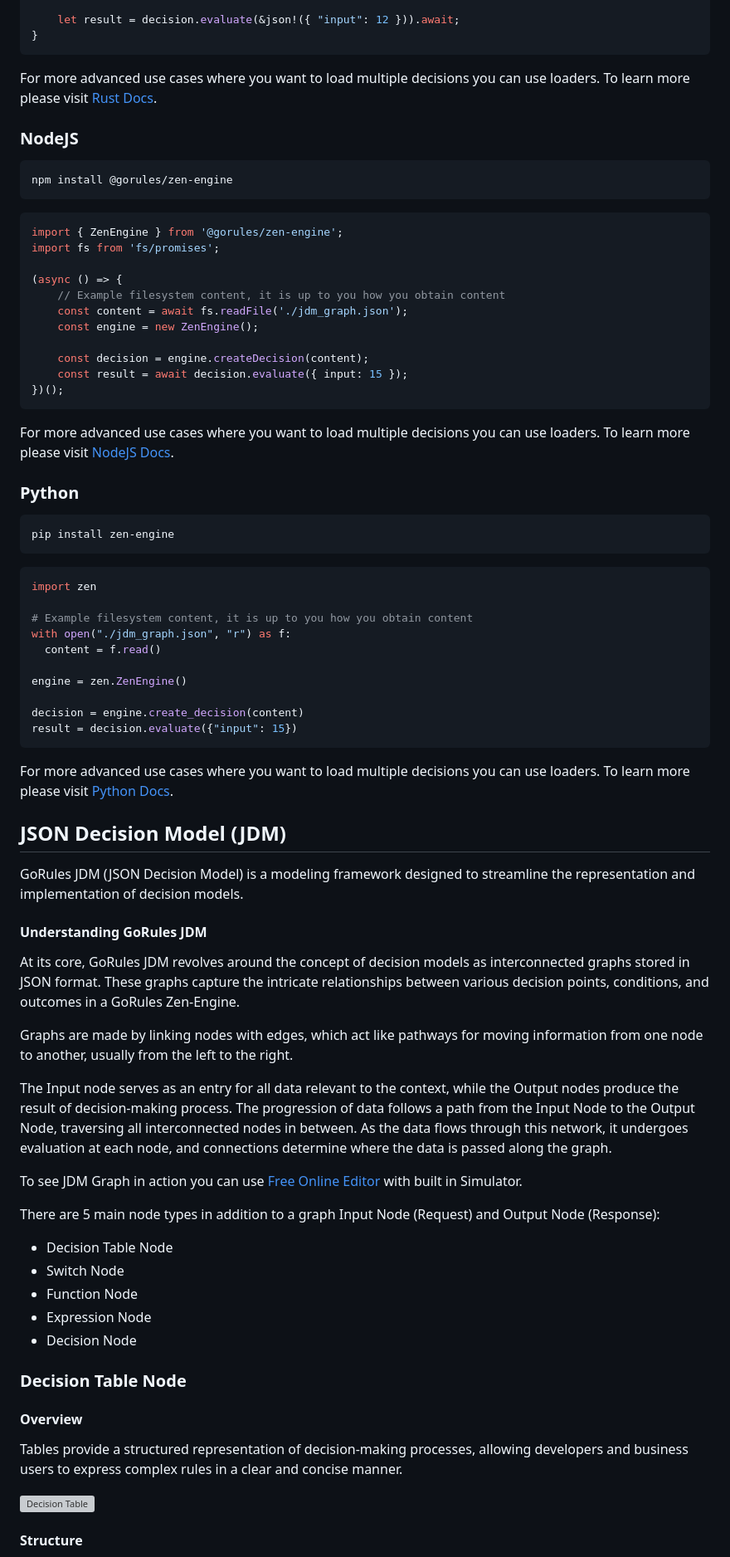
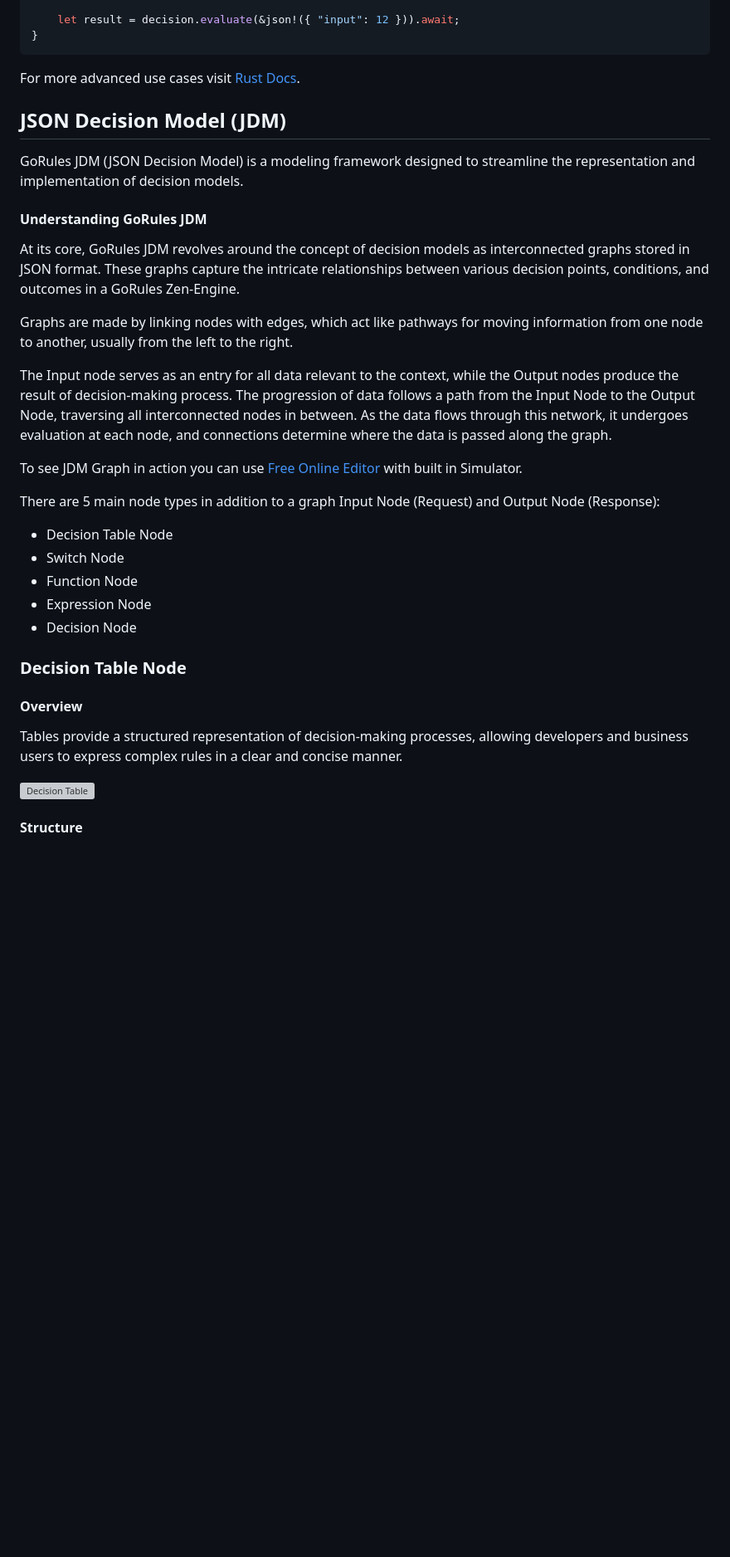
Before and after one commit to gorules/zen, a Markdown page: README.md, the part around the change printed below. Shown: that part at 83% size. Rendered like a GitHub page; blank space fills up the shorter version; grey boxes are pictures that could not be loaded.

````diff
--- a/README.md
+++ b/README.md
@@ -35,66 +50,32 @@ async fn evaluate() {
     let result = decision.evaluate(&json!({ "input": 12 })).await;
 }
 ```
-For more advanced use cases where you want to load multiple decisions you can use loaders. To learn more please visit [Rust Docs](https://gorules.io/docs/rules-engine/engines/rust).
 
-### NodeJS
-
-```bash
-npm install @gorules/zen-engine
-```
-
-```typescript
-import { ZenEngine } from '@gorules/zen-engine';
-import fs from 'fs/promises';
-
-(async () => {
-    // Example filesystem content, it is up to you how you obtain content
-    const content = await fs.readFile('./jdm_graph.json');
-    const engine = new ZenEngine();
-
-    const decision = engine.createDecision(content);
-    const result = await decision.evaluate({ input: 15 });
-})();
-```
-
-For more advanced use cases where you want to load multiple decisions you can use loaders. To learn more please visit [NodeJS Docs](https://gorules.io/docs/rules-engine/engines/nodejs).
-
-### Python
-
-```bash
-pip install zen-engine
-```
-
-```python
-import zen
-
-# Example filesystem content, it is up to you how you obtain content
-with open("./jdm_graph.json", "r") as f:
-  content = f.read()
-
-engine = zen.ZenEngine()
-
-decision = engine.create_decision(content)
-result = decision.evaluate({"input": 15})
-```
-
-For more advanced use cases where you want to load multiple decisions you can use loaders. To learn more please visit [Python Docs](https://gorules.io/docs/rules-engine/engines/python).
+For more advanced use cases visit [Rust Docs](https://gorules.io/docs/developers/bre/engines/rust).
 
 ## JSON Decision Model (JDM)
 
-GoRules JDM (JSON Decision Model) is a modeling framework designed to streamline the representation and implementation of decision models.
+GoRules JDM (JSON Decision Model) is a modeling framework designed to streamline the representation and implementation
+of decision models.
 
 #### Understanding GoRules JDM
+
 At its core, GoRules JDM revolves around the concept of decision models as interconnected graphs stored in JSON format.
-These graphs capture the intricate relationships between various decision points, conditions, and outcomes in a GoRules Zen-Engine.
+These graphs capture the intricate relationships between various decision points, conditions, and outcomes in a GoRules
+Zen-Engine.
 
-Graphs are made by linking nodes with edges, which act like pathways for moving information from one node to another, usually from the left to the right.
+Graphs are made by linking nodes with edges, which act like pathways for moving information from one node to another,
+usually from the left to the right.
 
-The Input node serves as an entry for all data relevant to the context, while the Output nodes produce the result of decision-making process. The progression of data follows a path from the Input Node to the Output Node, traversing all interconnected nodes in between. As the data flows through this network, it undergoes evaluation at each node, and connections determine where the data is passed along the graph.
+The Input node serves as an entry for all data relevant to the context, while the Output nodes produce the result of
+decision-making process. The progression of data follows a path from the Input Node to the Output Node, traversing all
+interconnected nodes in between. As the data flows through this network, it undergoes evaluation at each node, and
+connections determine where the data is passed along the graph.
 
 To see JDM Graph in action you can use [Free Online Editor](https://editor.gorules.io) with built in Simulator.
 
 There are 5 main node types in addition to a graph Input Node (Request) and Output Node (Response):
+
 * Decision Table Node
 * Switch Node
 * Function Node
@@ -105,7 +86,8 @@ There are 5 main node types in addition to a graph Input Node (Request) and Outp
 
 #### Overview
 
-Tables provide a structured representation of decision-making processes, allowing developers and business users to express complex rules in a clear and concise manner.
+Tables provide a structured representation of decision-making processes, allowing developers and business users to
+express complex rules in a clear and concise manner.
 
 <img width="960" alt="Decision Table" src="https://gorules.io/images/decision-table.png">
 
````
Also changed, not shown: other parts of README.md (+90 -39 lines), bindings/nodejs/README.md (+18 -5 lines), bindings/python/README.md (+18 -5 lines).
